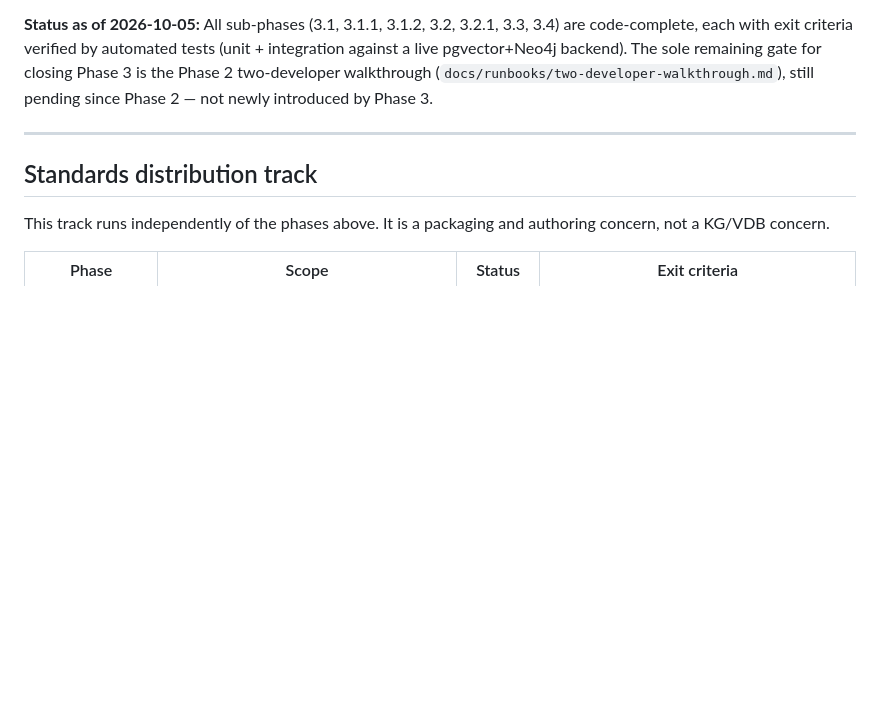
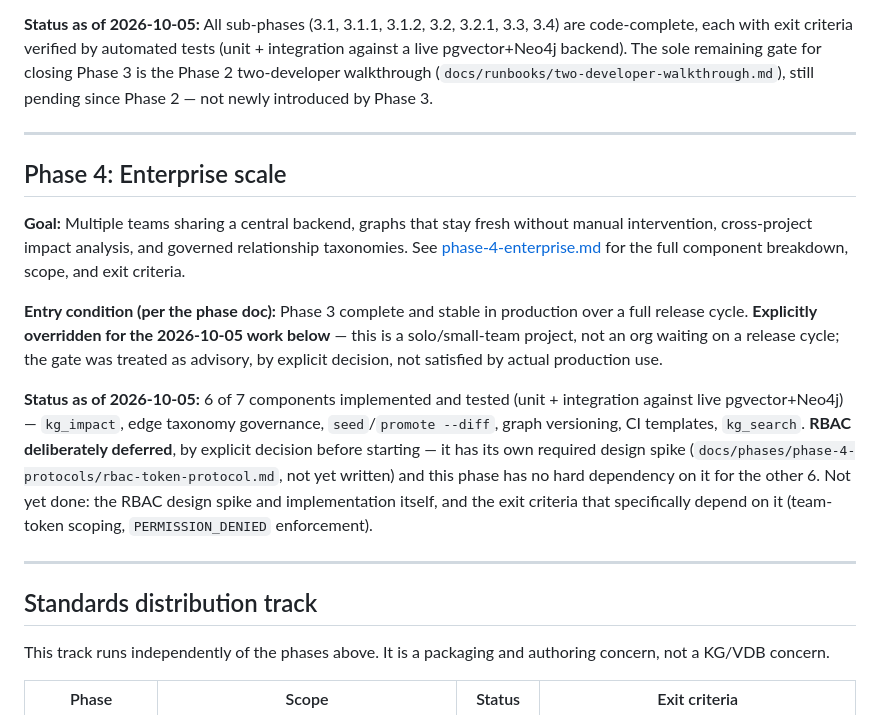
Before and after one commit to acn-hendrickacosta/cartographer, a Markdown page: docs/ROADMAP.md, the part around the change. Drawn GitHub-style; blank space fills up the shorter version.

Commit message:
docs: mark Phase 4 status (6/7 components, RBAC deferred); add to roadmap
Phase 4 was missing from ROADMAP.md's phase index entirely (Phases 1-3 are
listed there; Phase 4 existed only as its own standalone doc) — added for
consistency, alongside the status this session's work left it in.

Co-Authored-By: Claude Sonnet 5 <noreply@anthropic.com>

```diff
--- a/docs/ROADMAP.md
+++ b/docs/ROADMAP.md
@@ -125,6 +125,16 @@ See each sub-phase document for detailed criteria. Phase 3 is complete when all
 
 ---
 
+## Phase 4: Enterprise scale
+
+**Goal:** Multiple teams sharing a central backend, graphs that stay fresh without manual intervention, cross-project impact analysis, and governed relationship taxonomies. See [phase-4-enterprise.md](phases/phase-4-enterprise.md) for the full component breakdown, scope, and exit criteria.
+
+**Entry condition (per the phase doc):** Phase 3 complete and stable in production over a full release cycle. **Explicitly overridden for the 2026-10-05 work below** — this is a solo/small-team project, not an org waiting on a release cycle; the gate was treated as advisory, by explicit decision, not satisfied by actual production use.
+
+**Status as of 2026-10-05:** 6 of 7 components implemented and tested (unit + integration against live pgvector+Neo4j) — `kg_impact`, edge taxonomy governance, `seed`/`promote --diff`, graph versioning, CI templates, `kg_search`. **RBAC deliberately deferred**, by explicit decision before starting — it has its own required design spike (`docs/phases/phase-4-protocols/rbac-token-protocol.md`, not yet written) and this phase has no hard dependency on it for the other 6. Not yet done: the RBAC design spike and implementation itself, and the exit criteria that specifically depend on it (team-token scoping, `PERMISSION_DENIED` enforcement).
+
+---
+
 ## Standards distribution track
 
 This track runs independently of the phases above. It is a packaging and authoring concern, not a KG/VDB concern.
```
Also changed, not shown: docs/phases/phase-4-enterprise.md (+4 -0 lines).
